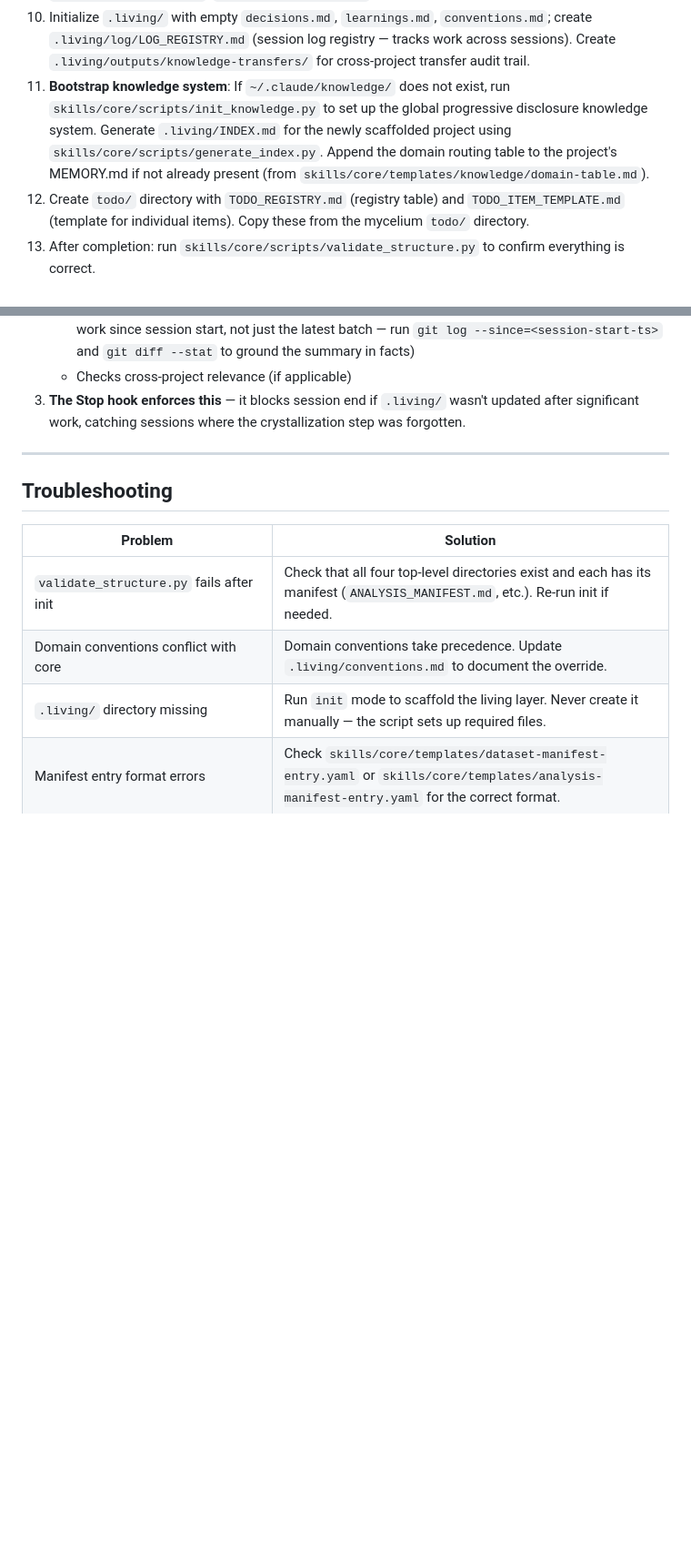
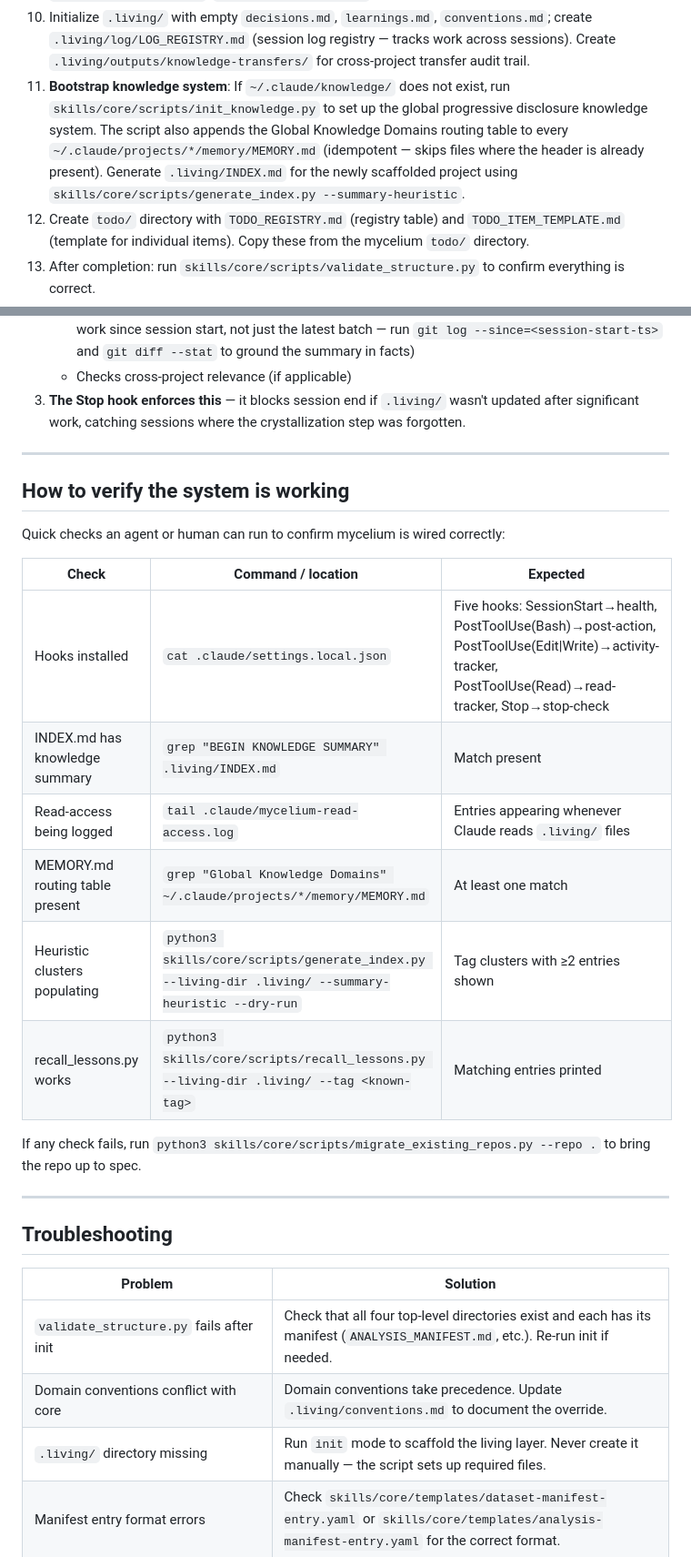
Before and after one commit to arjunrajlaboratory/mycelium, a Markdown page: commands/core.md, 2 parts joined by grey strips. Shown at 91% size. GitHub-like rendering; blank space fills up the shorter version.

```diff
--- a/commands/core.md
+++ b/commands/core.md
@@ -51,7 +51,7 @@ For analysis, report generation, idea brainstorming, and code review, direct the
 8. Generate `ENVIRONMENTS_INSTALLATIONS.md` at repo root.
 9. Create descriptive manifests in each top-level directory (`ANALYSIS_MANIFEST.md`, `DATA_MANIFEST.md`, `ALGORITHM_MANIFEST.md`, `REFERENCE_MANIFEST.md`).
 10. Initialize `.living/` with empty `decisions.md`, `learnings.md`, `conventions.md`; create `.living/log/LOG_REGISTRY.md` (session log registry — tracks work across sessions). Create `.living/outputs/knowledge-transfers/` for cross-project transfer audit trail.
-11. **Bootstrap knowledge system**: If `~/.claude/knowledge/` does not exist, run `skills/core/scripts/init_knowledge.py` to set up the global progressive disclosure knowledge system. Generate `.living/INDEX.md` for the newly scaffolded project using `skills/core/scripts/generate_index.py`. Append the domain routing table to the project's MEMORY.md if not already present (from `skills/core/templates/knowledge/domain-table.md`).
+11. **Bootstrap knowledge system**: If `~/.claude/knowledge/` does not exist, run `skills/core/scripts/init_knowledge.py` to set up the global progressive disclosure knowledge system. The script also appends the Global Knowledge Domains routing table to every `~/.claude/projects/*/memory/MEMORY.md` (idempotent — skips files where the header is already present). Generate `.living/INDEX.md` for the newly scaffolded project using `skills/core/scripts/generate_index.py --summary-heuristic`.
 12. Create `todo/` directory with `TODO_REGISTRY.md` (registry table) and `TODO_ITEM_TEMPLATE.md` (template for individual items). Copy these from the mycelium `todo/` directory.
 13. After completion: run `skills/core/scripts/validate_structure.py` to confirm everything is correct.
 
@@ -371,6 +409,23 @@ When work is dispatched to subagents (main context = coordination only):
 
 ---
 
+## How to verify the system is working
+
+Quick checks an agent or human can run to confirm mycelium is wired correctly:
+
+| Check | Command / location | Expected |
+|-------|--------------------|----------|
+| Hooks installed | `cat .claude/settings.local.json` | Five hooks: SessionStart→health, PostToolUse(Bash)→post-action, PostToolUse(Edit\|Write)→activity-tracker, PostToolUse(Read)→read-tracker, Stop→stop-check |
+| INDEX.md has knowledge summary | `grep "BEGIN KNOWLEDGE SUMMARY" .living/INDEX.md` | Match present |
+| Read-access being logged | `tail .claude/mycelium-read-access.log` | Entries appearing whenever Claude reads `.living/` files |
+| MEMORY.md routing table present | `grep "Global Knowledge Domains" ~/.claude/projects/*/memory/MEMORY.md` | At least one match |
+| Heuristic clusters populating | `python3 skills/core/scripts/generate_index.py --living-dir .living/ --summary-heuristic --dry-run` | Tag clusters with ≥2 entries shown |
+| recall_lessons.py works | `python3 skills/core/scripts/recall_lessons.py --living-dir .living/ --tag <known-tag>` | Matching entries printed |
+
+If any check fails, run `python3 skills/core/scripts/migrate_existing_repos.py --repo .` to bring the repo up to spec.
+
+---
+
 ## Troubleshooting
 
 | Problem | Solution |
```
Also changed, not shown: other parts of commands/core.md (+38 -0 lines).
